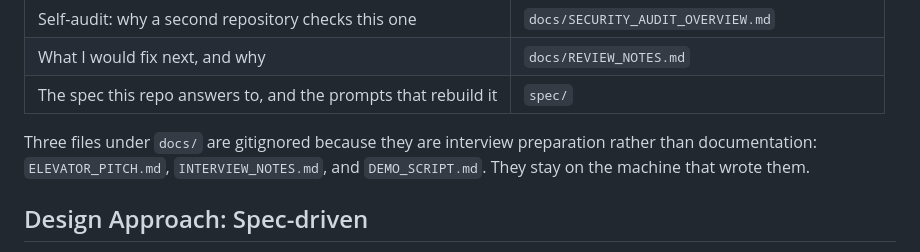
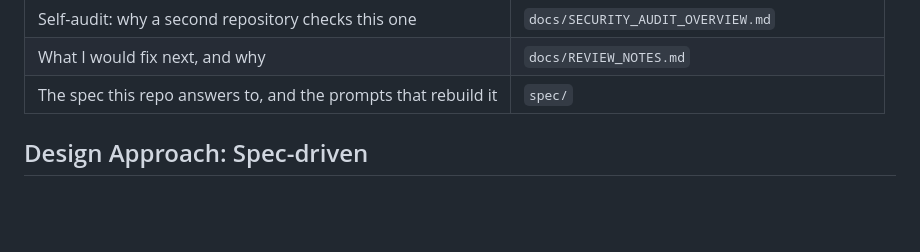
Before and after one commit to infomaven/devsecops-reference-stack, a Markdown page: README.md, the part around the change. Rendered like a GitHub page; blank space fills up the shorter version.

Commit message:
README: drop the paragraph about gitignored interview-prep files
Co-Authored-By: Claude Opus 5.5 (1M context) <noreply@anthropic.com>

```diff
--- a/README.md
+++ b/README.md
@@ -26,11 +26,6 @@ prod behind peer review, tests, and policy checks.
 | Self-audit: why a second repository checks this one | `docs/SECURITY_AUDIT_OVERVIEW.md` |
 | What I would fix next, and why | `docs/REVIEW_NOTES.md` |
 | The spec this repo answers to, and the prompts that rebuild it | `spec/` |
-
-Three files under `docs/` are gitignored because they are interview
-preparation rather than documentation: `ELEVATOR_PITCH.md`,
-`INTERVIEW_NOTES.md`, and `DEMO_SCRIPT.md`. They stay on the machine that
-wrote them.
 
 ## Design Approach: Spec-driven
 
```
